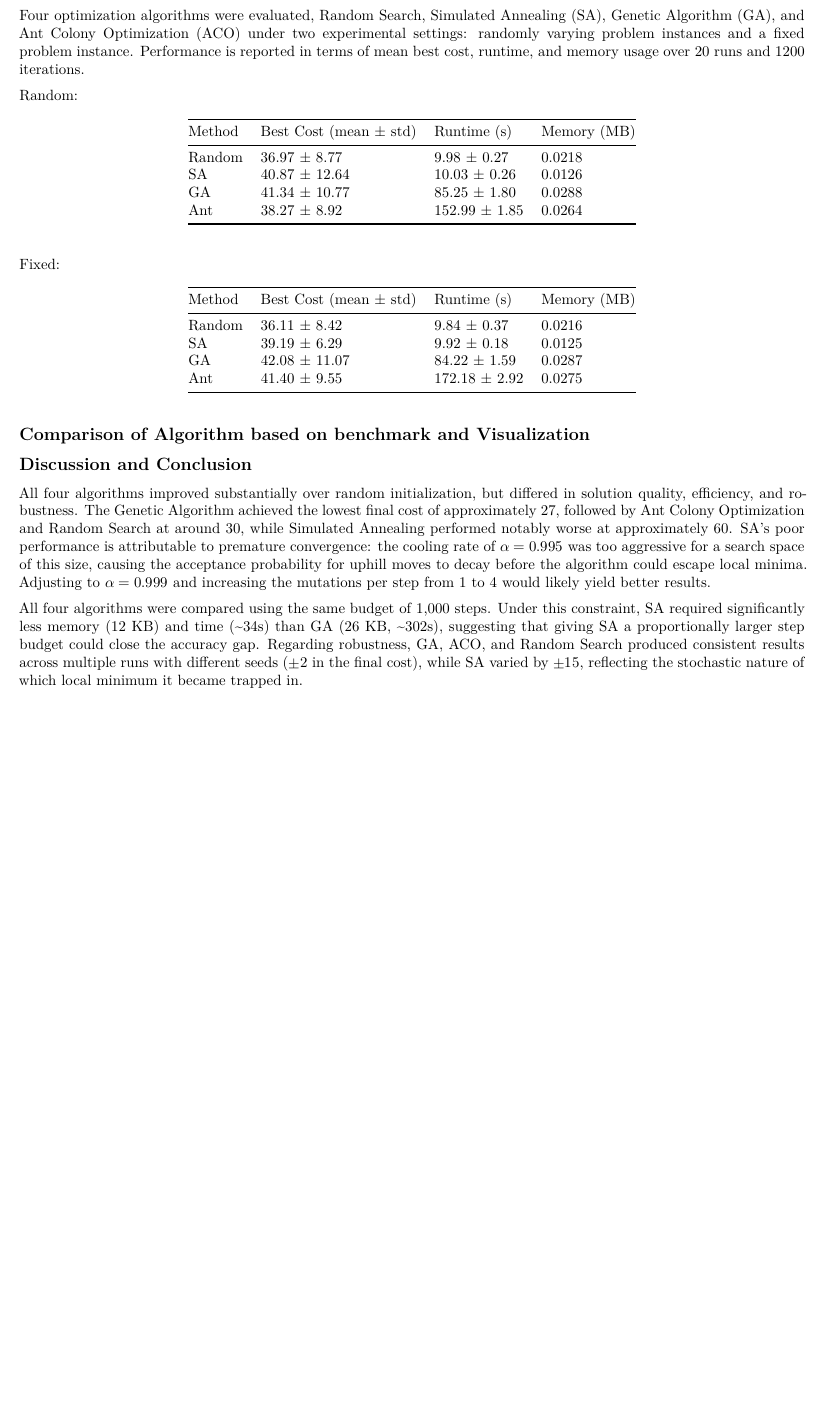
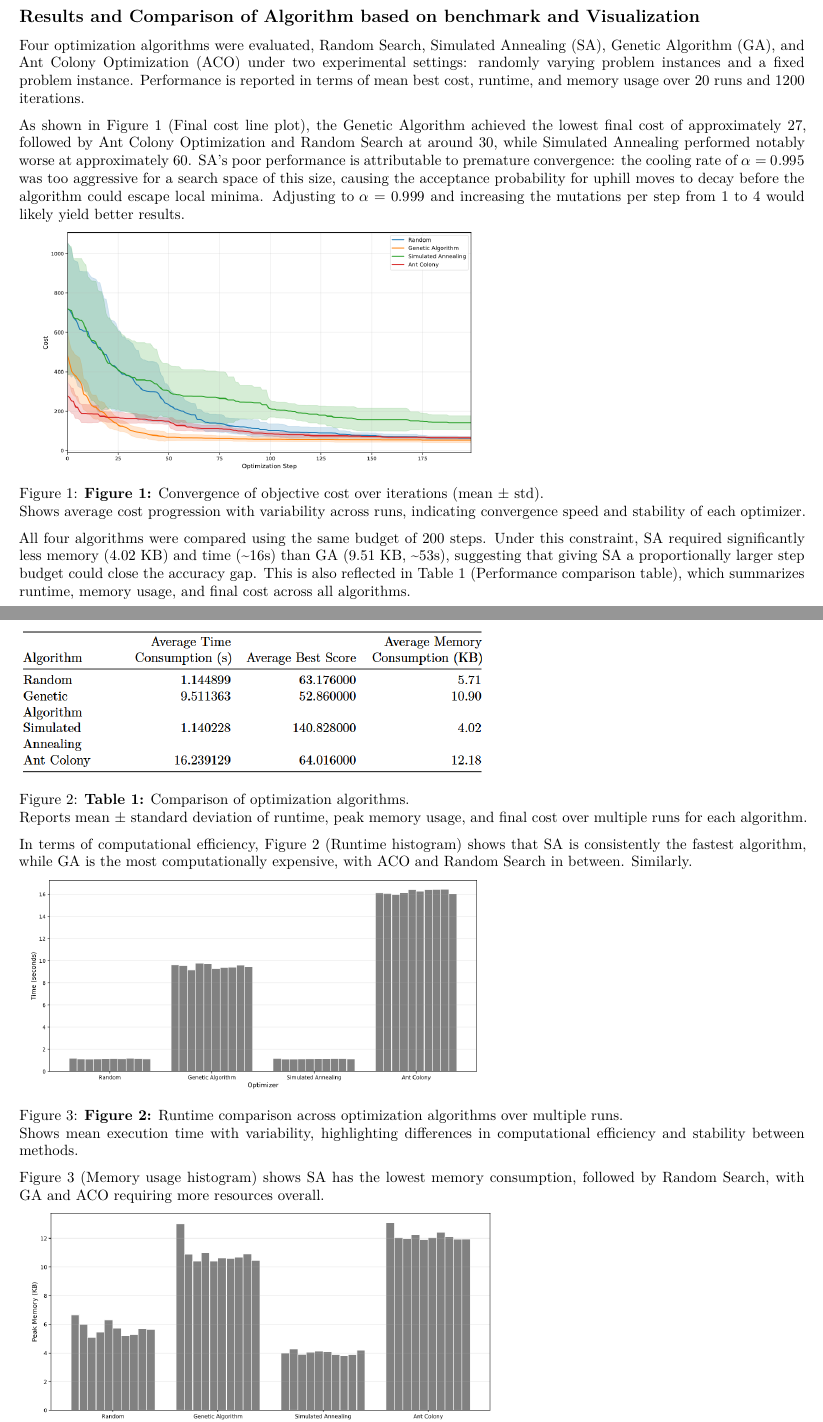
Before and after one commit to BeniTheDuke/PCR_Optimization, a Quarto document (Optimization_Project.qmd): part of page 5 of 6 before the commit and two parts of pages 5 and 6 of 7 after it, the two joined at a grey line, cut so that both start at the same text, the shorter picture padded with empty space. Rendered offline with R 4.5, knitr and Pandoc in place of Quarto, then LaTeX, with nearby package versions.

Commit message:
add results

```diff
--- a/Optimization_Project.qmd
+++ b/Optimization_Project.qmd
@@ -180,26 +180,37 @@
 
 The pheromone matrix $\tau$ of shape $(2 \times L \times 4)$ is initialized uniformly to 1, and the probability of selecting each nucleotide is proportional to $\tau^{\alpha}$ with $\alpha = 1.0$. After each iteration, pheromones are evaporated by factor $(1 - \rho)$ with $\rho = 0.1$, and each of the 10 ants deposits $Q/C$ on its selected nucleotides, where $Q = 1.0$ and $C$ is the solution cost.
 
-# Results
+## Results and Comparison of Algorithm based on benchmark and Visualization
 
 Four optimization algorithms were evaluated, Random Search, Simulated Annealing (SA), Genetic Algorithm (GA), and Ant Colony Optimization (ACO) under two experimental settings: randomly varying problem instances and a fixed problem instance. Performance is reported in terms of mean best cost, runtime, and memory usage over 20 runs and 1200 iterations.
 
-Random:
+As shown in Figure 1 (Final cost line plot), the Genetic Algorithm achieved the lowest final cost of approximately 27, followed by Ant Colony Optimization and Random Search at around 30, while Simulated Annealing performed notably worse at approximately 60. SA's poor performance is attributable to premature convergence: the cooling rate of $\alpha=0.995$ was too aggressive for a search space of this size, causing the acceptance probability for uphill moves to decay before the algorithm could escape local minima. Adjusting to $\alpha=0.999$ and increasing the mutations per step from 1 to 4 would likely yield better results.
 
-| Method | Best Cost (mean ± std) | Runtime (s)   | Memory (MB) |
-|--------|------------------------|---------------|-------------|
-| Random | 36.97 ± 8.77           | 9.98 ± 0.27   | 0.0218      |
-| SA     | 40.87 ± 12.64          | 10.03 ± 0.26  | 0.0126      |
-| GA     | 41.34 ± 10.77          | 85.25 ± 1.80  | 0.0288      |
-| Ant    | 38.27 ± 8.92           | 152.99 ± 1.85 | 0.0264      |
+::: {#fig-convergence}
+![](figures/cost_history.png){width=60%}
 
-Fixed:
+**Figure 1:** Convergence of objective cost over iterations (mean ± std).
+Shows average cost progression with variability across runs, indicating convergence speed and stability of each optimizer.
+:::
 
-| Method | Best Cost (mean ± std) | Runtime (s)   | Memory (MB) |
-|--------|------------------------|---------------|-------------|
-| Random | 36.11 ± 8.42           | 9.84 ± 0.37   | 0.0216      |
-| SA     | 39.19 ± 6.29           | 9.92 ± 0.18   | 0.0125      |
-| GA     | 42.08 ± 11.07          | 84.22 ± 1.59  | 0.0287      |
-| Ant    | 41.40 ± 9.55           | 172.18 ± 2.92 | 0.0275      |
+All four algorithms were compared using the same budget of 200 steps. Under this constraint, SA required significantly less memory (4.02 KB) and time (~16s) than GA (9.51 KB, ~53s), suggesting that giving SA a proportionally larger step budget could close the accuracy gap. This is also reflected in Table 1 (Performance comparison table), which summarizes runtime, memory usage, and final cost across all algorithms.
 
-## Comparison of Algorithm based on benchmark and Visualization
+::: {#fig-table}
+![](figures/result_table.png){width=60%}
+
+**Table 1:** Comparison of optimization algorithms.
+Reports mean ± standard deviation of runtime, peak memory usage, and final cost over multiple runs for each algorithm.
+:::
+
+In terms of computational efficiency, Figure 2 (Runtime histogram) shows that SA is consistently the fastest algorithm, while GA is the most computationally expensive, with ACO and Random Search in between. Similarly.
+
+::: {#fig-runtime}
+![](figures/runtime_hist.png){width=60%}
+
+**Figure 2:** Runtime comparison across optimization algorithms over multiple runs.
+Shows mean execution time with variability, highlighting differences in computational efficiency and stability between methods.
+:::
+
+Figure 3 (Memory usage histogram) shows SA has the lowest memory consumption, followed by Random Search, with GA and ACO requiring more resources overall.
+
+::: {#fig-memory}
@@ -209,3 +223,0 @@
-All four algorithms improved substantially over random initialization, but differed in solution quality, efficiency, and robustness. The Genetic Algorithm achieved the lowest final cost of approximately 27, followed by Ant Colony Optimization and Random Search at around 30, while Simulated Annealing performed notably worse at approximately 60. SA's poor performance is attributable to premature convergence: the cooling rate of $\alpha=0.995$ was too aggressive for a search space of this size, causing the acceptance probability for uphill moves to decay before the algorithm could escape local minima. Adjusting to $\alpha=0.999$ and increasing the mutations per step from 1 to 4 would likely yield better results.
-
-All four algorithms were compared using the same budget of 1,000 steps. Under this constraint, SA required significantly less memory (12 KB) and time (\~34s) than GA (26 KB, \~302s), suggesting that giving SA a proportionally larger step budget could close the accuracy gap. Regarding robustness, GA, ACO, and Random Search produced consistent results across multiple runs with different seeds ($\pm 2$ in the final cost), while SA varied by $\pm 15$, reflecting the stochastic nature of which local minimum it became trapped in.
```
Also changed, not shown: figures/cost_history.png (added), figures/memory_hist.png (added), figures/result_table.png (added), figures/runtime_hist.png (added), Optimization_Project.qmd (8 more changed lines).
